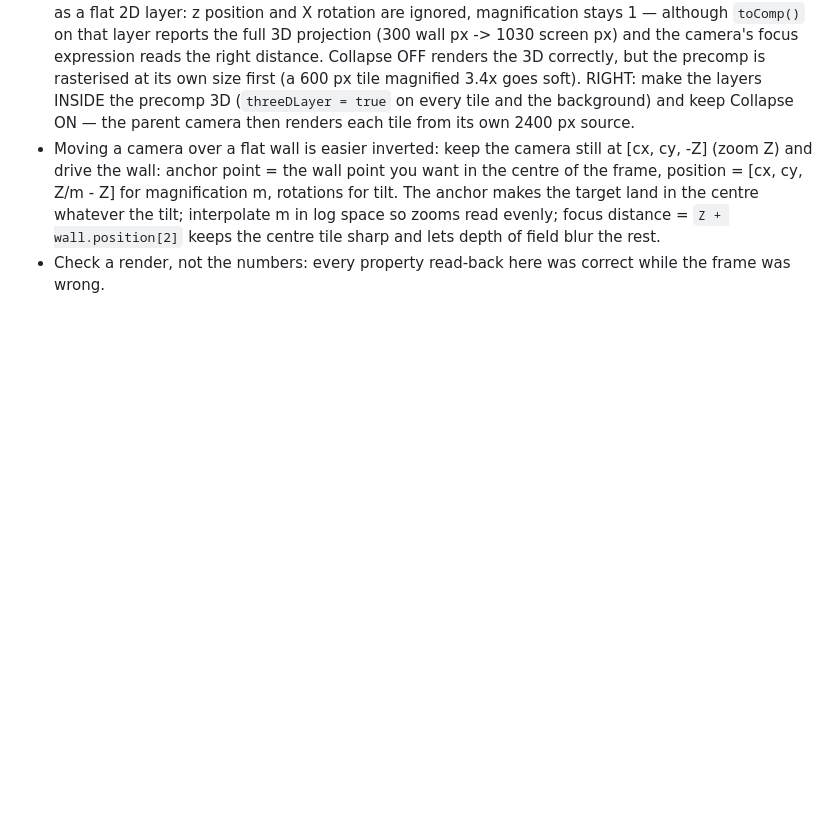
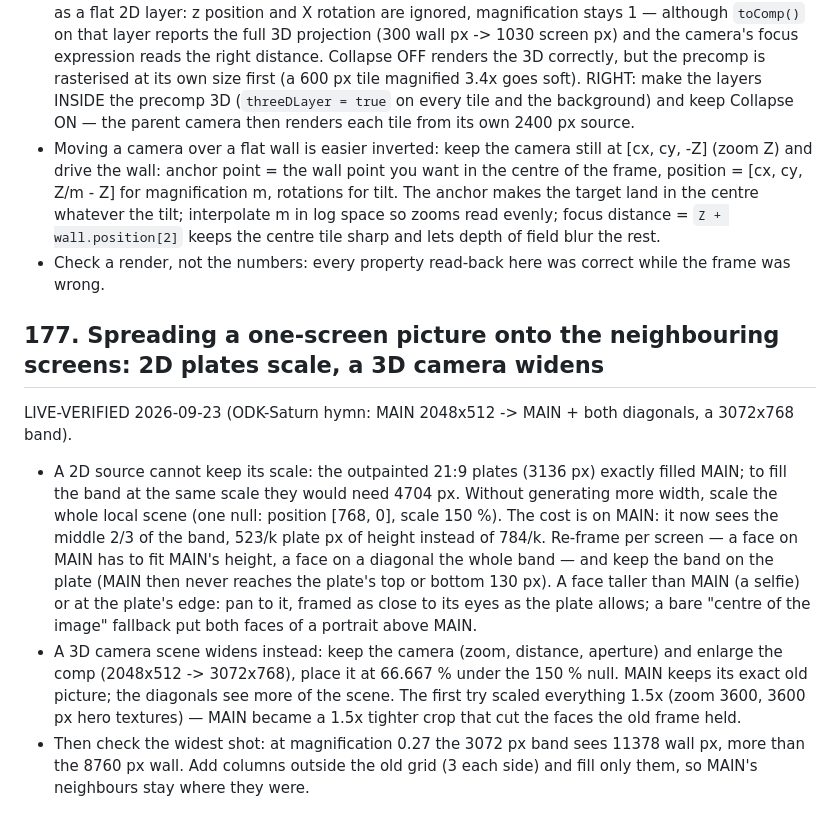
Before and after one commit to glmelnik96/La-moution-design_vila-claude, a Markdown page: reference/ae-quirks.md, the part around the change. Rendered like a GitHub page; blank space fills up the shorter version.

Commit message:
Quirk 177: spreading a one-screen picture onto the neighbouring screens
2D plates have to scale up (MAIN gets a tighter crop, re-frame faces per
screen); a 3D camera scene keeps its camera and just gets a bigger frame
(check the widest shot for the end of the wall). Pipeline doc section 15.

Co-Authored-By: Claude Opus 5.5 <noreply@anthropic.com>

```diff
--- a/reference/ae-quirks.md
+++ b/reference/ae-quirks.md
@@ -2808,3 +2808,23 @@ LIVE-VERIFIED 2026-09-23 (AE 26, Classic 3D; the ODK-Saturn hymn faces mosaic
   centre whatever the tilt; interpolate m in log space so zooms read evenly; focus distance =
   `Z + wall.position[2]` keeps the centre tile sharp and lets depth of field blur the rest.
 - Check a render, not the numbers: every property read-back here was correct while the frame was wrong.
+
+## 177. Spreading a one-screen picture onto the neighbouring screens: 2D plates scale, a 3D camera widens
+
+LIVE-VERIFIED 2026-09-23 (ODK-Saturn hymn: MAIN 2048x512 -> MAIN + both diagonals, a 3072x768 band).
+
+- A 2D source cannot keep its scale: the outpainted 21:9 plates (3136 px) exactly filled MAIN; to fill
+  the band at the same scale they would need 4704 px. Without generating more width, scale the whole
+  local scene (one null: position [768, 0], scale 150 %). The cost is on MAIN: it now sees the middle
+  2/3 of the band, 523/k plate px of height instead of 784/k. Re-frame per screen — a face on MAIN has
+  to fit MAIN's height, a face on a diagonal the whole band — and keep the band on the plate (MAIN then
+  never reaches the plate's top or bottom 130 px). A face taller than MAIN (a selfie) or at the plate's
+  edge: pan to it, framed as close to its eyes as the plate allows; a bare "centre of the image"
+  fallback put both faces of a portrait above MAIN.
+- A 3D camera scene widens instead: keep the camera (zoom, distance, aperture) and enlarge the comp
+  (2048x512 -> 3072x768), place it at 66.667 % under the 150 % null. MAIN keeps its exact old picture;
+  the diagonals see more of the scene. The first try scaled everything 1.5x (zoom 3600, 3600 px hero
+  textures) — MAIN became a 1.5x tighter crop that cut the faces the old frame held.
+- Then check the widest shot: at magnification 0.27 the 3072 px band sees 11378 wall px, more than
+  the 8760 px wall. Add columns outside the old grid (3 each side) and fill only them, so MAIN's
+  neighbours stay where they were.
```
Also changed, not shown: reference/led-wall-pipeline.md (+9 -0 lines).
